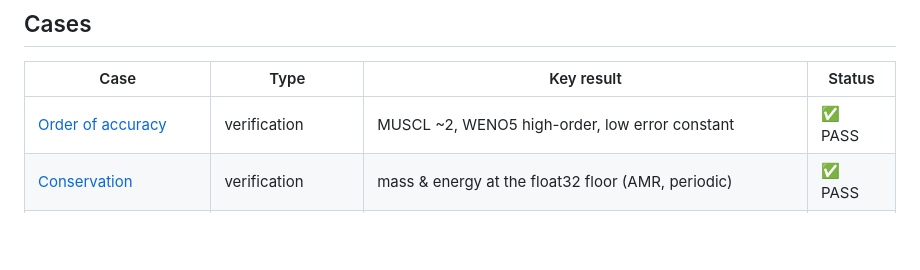
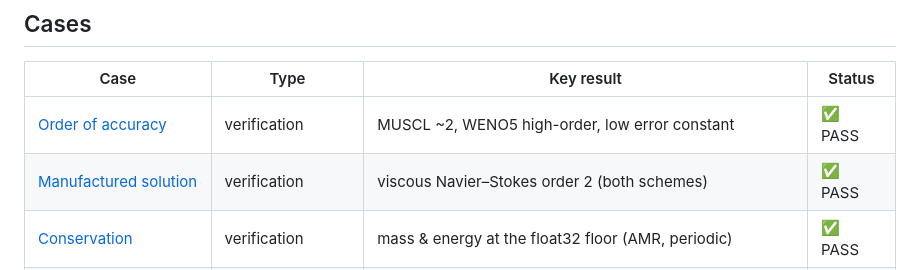
Before and after one commit to fhermet/machmallow, a Markdown page: vv/README.md, the part around the change. Rendered like a GitHub page; blank space fills up the shorter version.

```diff
--- a/vv/README.md
+++ b/vv/README.md
@@ -22,6 +22,7 @@ python3 vv/generate.py
 | Case | Type | Key result | Status |
 |---|---|---|---|
 | [Order of accuracy](cases/order_of_accuracy.md) | verification | MUSCL ~2, WENO5 high-order, low error constant | ✅ PASS |
+| [Manufactured solution](cases/mms.md) | verification | viscous Navier–Stokes order 2 (both schemes) | ✅ PASS |
 | [Conservation](cases/conservation.md) | verification | mass & energy at the float32 floor (AMR, periodic) | ✅ PASS |
 | [Sod on AMR](cases/sod_amr.md) | verification | refluxing conserves (6000× vs off); L1 = uniform-fine | ✅ PASS |
 | [Sod shock tube](cases/sod.md) | validation · exact | matches exact Riemann (both schemes) | ✅ PASS |
```
Also changed, not shown: vv/cases/mms.md (added, +39 -0 lines), vv/cases/order_of_accuracy.md (+1 -1 lines), vv/figures/mms.png (added), 3 other files.
